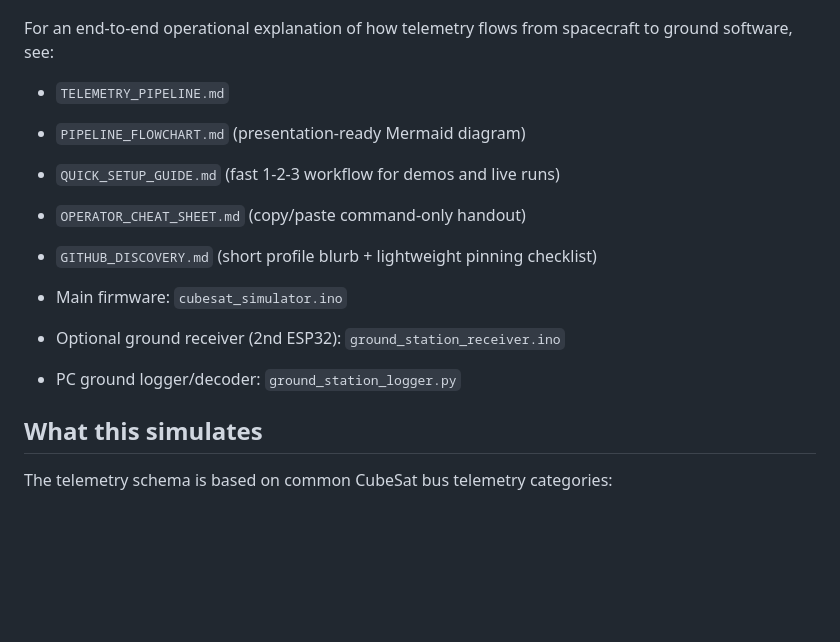
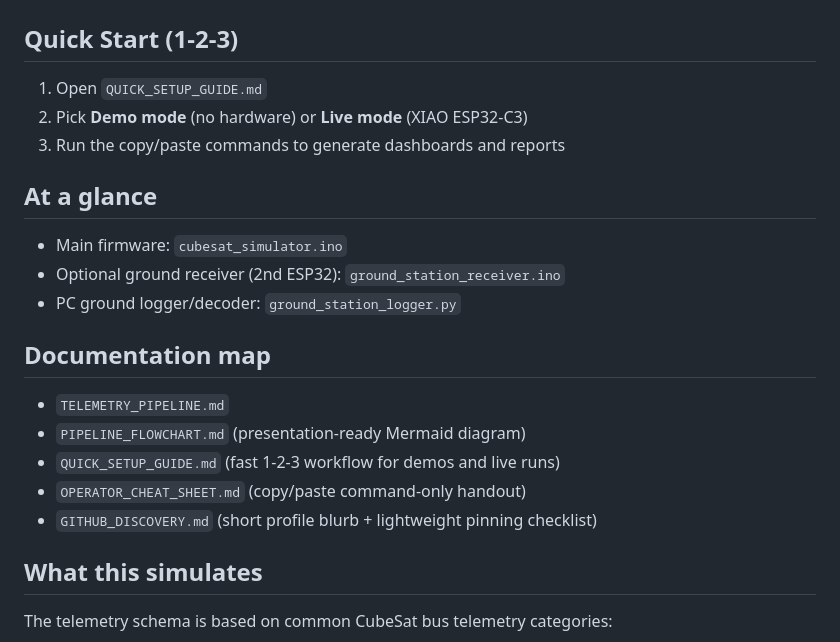
Before and after one commit to danieltone/cubesat-simulator-using-esp32s, a Markdown page: README.md, the part around the change. GitHub-like rendering; blank space fills up the shorter version.

Commit message:
Polish README top section with quick-start and docs map

```diff
--- a/README.md
+++ b/README.md
@@ -4,17 +4,25 @@ This project mocks a **typical LEO CubeSat heartbeat** and emits telemetry every
 
 ![](dashboard.png)
 
-For an end-to-end operational explanation of how telemetry flows from spacecraft to ground software, see:
+## Quick Start (1-2-3)
+
+1. Open `QUICK_SETUP_GUIDE.md`
+2. Pick **Demo mode** (no hardware) or **Live mode** (XIAO ESP32-C3)
+3. Run the copy/paste commands to generate dashboards and reports
+
+## At a glance
+
+- Main firmware: `cubesat_simulator.ino`
+- Optional ground receiver (2nd ESP32): `ground_station_receiver.ino`
+- PC ground logger/decoder: `ground_station_logger.py`
+
+## Documentation map
 
 - `TELEMETRY_PIPELINE.md`
 - `PIPELINE_FLOWCHART.md` (presentation-ready Mermaid diagram)
 - `QUICK_SETUP_GUIDE.md` (fast 1-2-3 workflow for demos and live runs)
 - `OPERATOR_CHEAT_SHEET.md` (copy/paste command-only handout)
 - `GITHUB_DISCOVERY.md` (short profile blurb + lightweight pinning checklist)
-
-- Main firmware: `cubesat_simulator.ino`
-- Optional ground receiver (2nd ESP32): `ground_station_receiver.ino`
-- PC ground logger/decoder: `ground_station_logger.py`
 
 ## What this simulates
 
```
